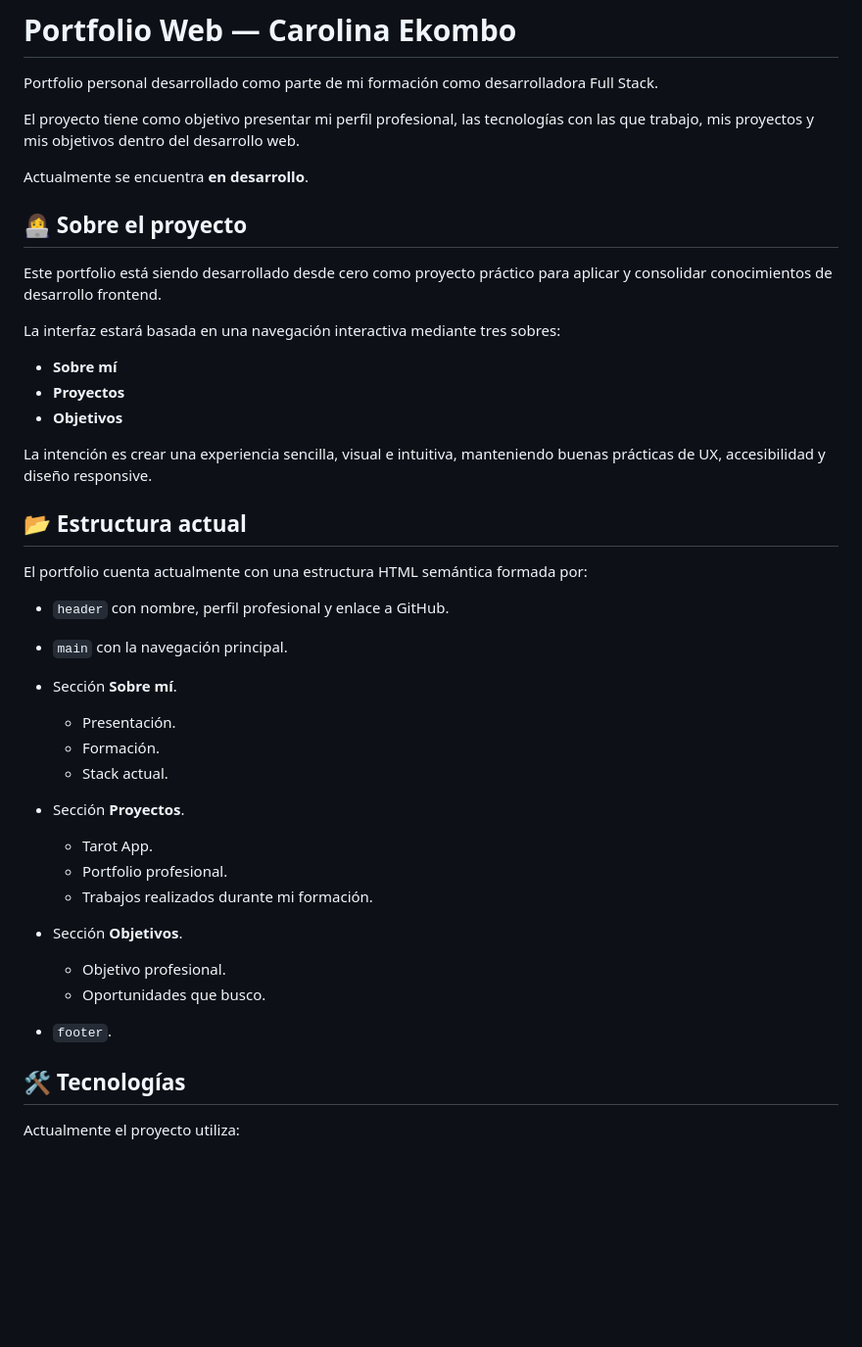
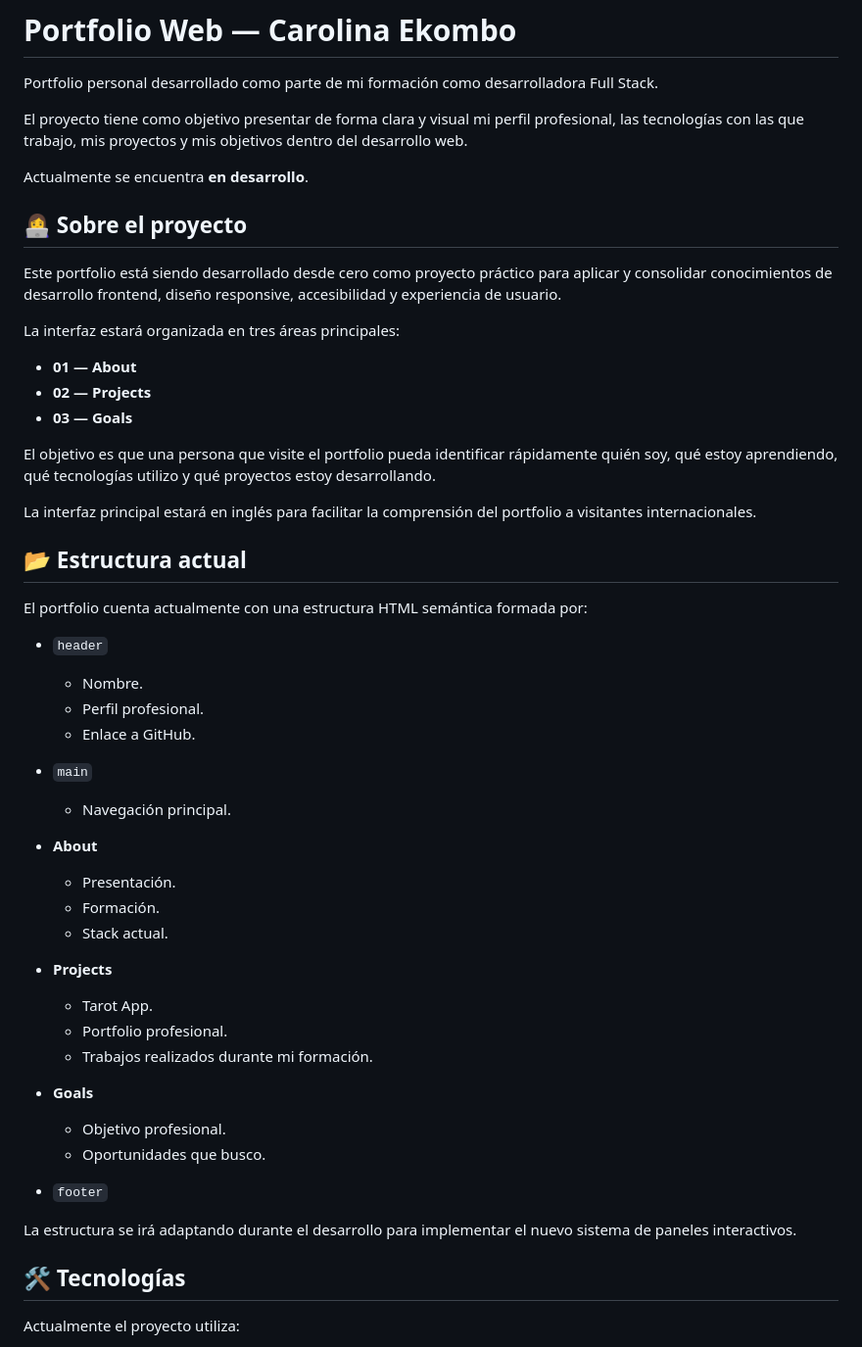
Before and after one commit to whereideascode/portfolio-web, a Markdown page: portfolio-web/README.md, the part around one of its changes. Shown at 98% size. Rendered like a GitHub page; blank space fills up the shorter version.

```diff
--- a/portfolio-web/README.md
+++ b/portfolio-web/README.md
@@ -2,43 +2,58 @@
 
 Portfolio personal desarrollado como parte de mi formación como desarrolladora Full Stack.
 
-El proyecto tiene como objetivo presentar mi perfil profesional, las tecnologías con las que trabajo, mis proyectos y mis objetivos dentro del desarrollo web.
+El proyecto tiene como objetivo presentar de forma clara y visual mi perfil profesional, las tecnologías con las que trabajo, mis proyectos y mis objetivos dentro del desarrollo web.
 
 Actualmente se encuentra **en desarrollo**.
 
 ## 👩‍💻 Sobre el proyecto
 
-Este portfolio está siendo desarrollado desde cero como proyecto práctico para aplicar y consolidar conocimientos de desarrollo frontend.
+Este portfolio está siendo desarrollado desde cero como proyecto práctico para aplicar y consolidar conocimientos de desarrollo frontend, diseño responsive, accesibilidad y experiencia de usuario.
 
-La interfaz estará basada en una navegación interactiva mediante tres sobres:
+La interfaz estará organizada en tres áreas principales:
 
-* **Sobre mí**
-* **Proyectos**
-* **Objetivos**
+* **01 — About**
+* **02 — Projects**
+* **03 — Goals**
 
-La intención es crear una experiencia sencilla, visual e intuitiva, manteniendo buenas prácticas de UX, accesibilidad y diseño responsive.
+El objetivo es que una persona que visite el portfolio pueda identificar rápidamente quién soy, qué estoy aprendiendo, qué tecnologías utilizo y qué proyectos estoy desarrollando.
+
+La interfaz principal estará en inglés para facilitar la comprensión del portfolio a visitantes internacionales.
 
 ## 📂 Estructura actual
 
 El portfolio cuenta actualmente con una estructura HTML semántica formada por:
 
-* `header` con nombre, perfil profesional y enlace a GitHub.
-* `main` con la navegación principal.
-* Sección **Sobre mí**.
+* `header`
+
+  * Nombre.
+  * Perfil profesional.
+  * Enlace a GitHub.
+
+* `main`
+
+  * Navegación principal.
+
+* **About**
 
   * Presentación.
   * Formación.
   * Stack actual.
-* Sección **Proyectos**.
+
+* **Projects**
 
   * Tarot App.
   * Portfolio profesional.
   * Trabajos realizados durante mi formación.
-* Sección **Objetivos**.
+
+* **Goals**
 
   * Objetivo profesional.
   * Oportunidades que busco.
-* `footer`.
+
+* `footer`
+
+La estructura se irá adaptando durante el desarrollo para implementar el nuevo sistema de paneles interactivos.
 
 ## 🛠️ Tecnologías
 
```
Also changed, not shown: other parts of portfolio-web/README.md (+59 -20 lines).
